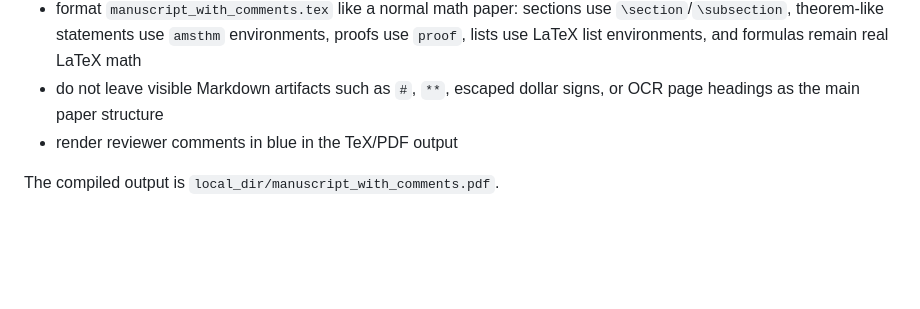
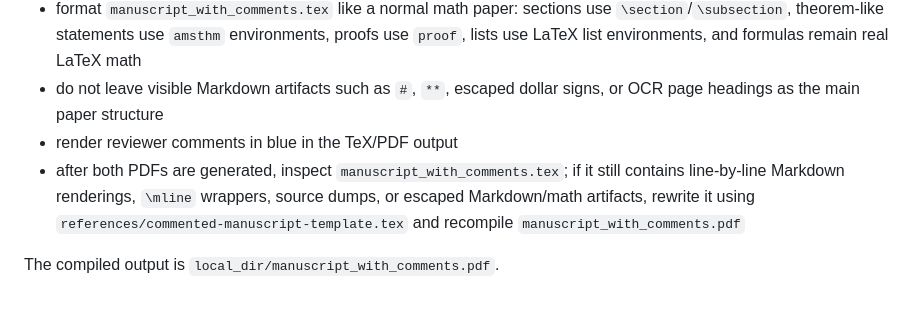
Before and after one commit to j991222/paper-reviewing-skills, a Markdown page: README.md, the part around the change. GitHub-like rendering; blank space fills up the shorter version.

```diff
--- a/README.md
+++ b/README.md
@@ -152,5 +152,6 @@ Every issue in `verification.md` is also inserted into the commented manuscript
 - format `manuscript_with_comments.tex` like a normal math paper: sections use `\section`/`\subsection`, theorem-like statements use `amsthm` environments, proofs use `proof`, lists use LaTeX list environments, and formulas remain real LaTeX math
 - do not leave visible Markdown artifacts such as `#`, `**`, escaped dollar signs, or OCR page headings as the main paper structure
 - render reviewer comments in blue in the TeX/PDF output
+- after both PDFs are generated, inspect `manuscript_with_comments.tex`; if it still contains line-by-line Markdown renderings, `\mline` wrappers, source dumps, or escaped Markdown/math artifacts, rewrite it using `references/commented-manuscript-template.tex` and recompile `manuscript_with_comments.pdf`
 
 The compiled output is `local_dir/manuscript_with_comments.pdf`.
```
Also changed, not shown: SKILL.md (+5 -1 lines), references/paper-review-workflow.md (+23 -0 lines).
